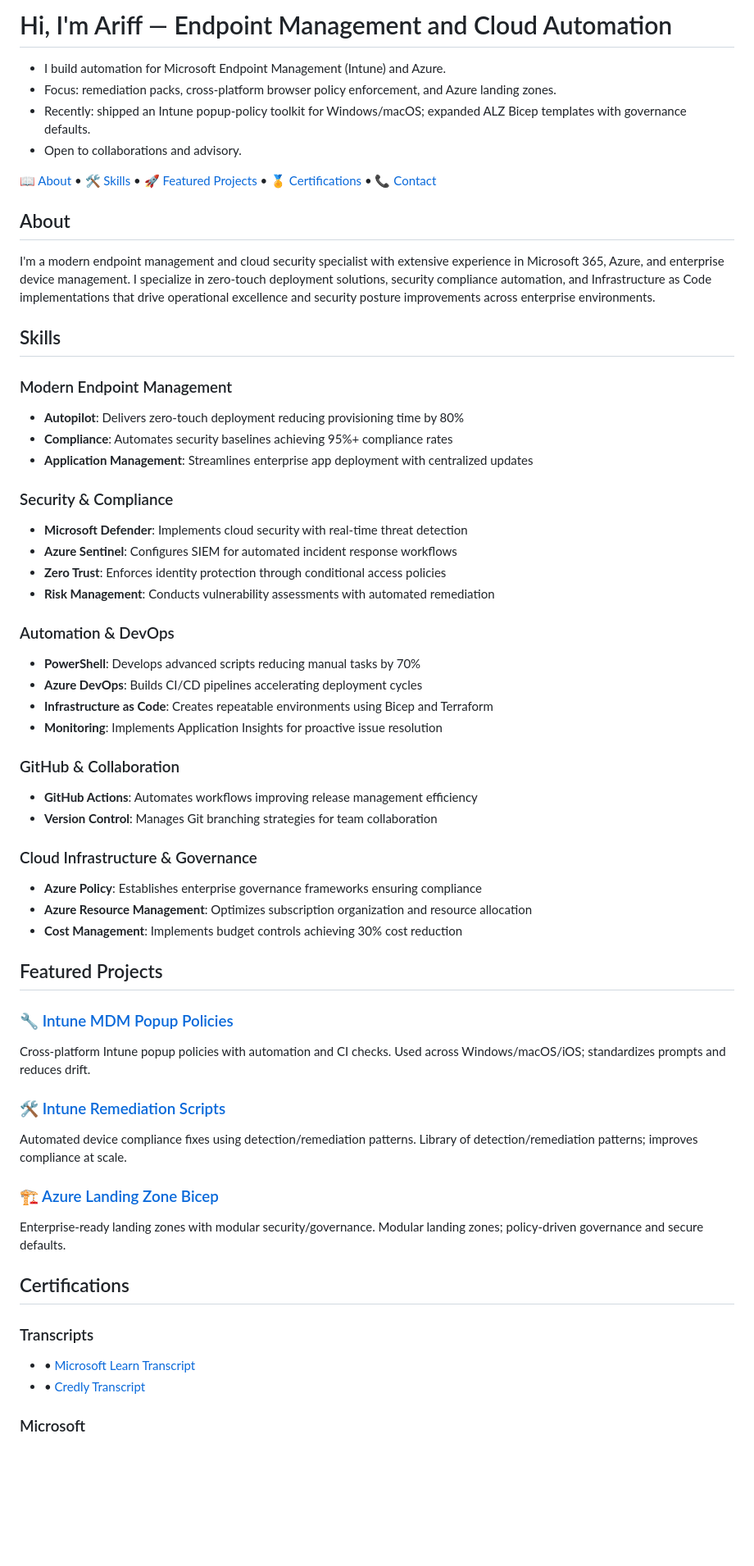
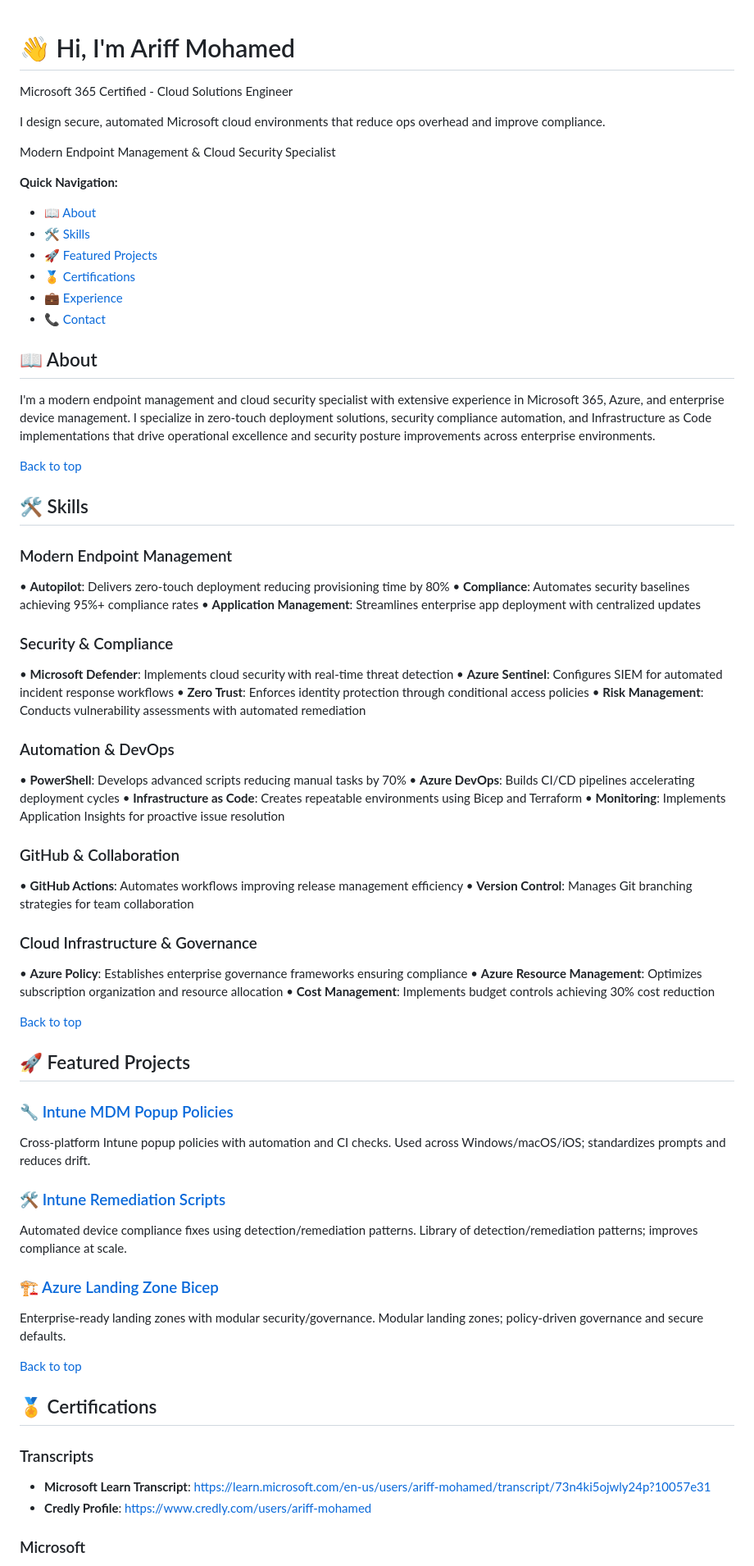
Before and after one commit to a-ariff/a-ariff, a Markdown page: README.md, the part around one of its changes. Shown at 82% size. Drawn GitHub-style; blank space fills up the shorter version.

Commit message:
docs(README): restore original layout, add Quick Navigation, fix anchors, and verify certification/transcript links

```diff
--- a/README.md
+++ b/README.md
@@ -1,43 +1,62 @@
-# Hi, I'm Ariff — Endpoint Management and Cloud Automation
+<a id="top"></a>
 
-- I build automation for Microsoft Endpoint Management (Intune) and Azure.
-- Focus: remediation packs, cross-platform browser policy enforcement, and Azure landing zones.
-- Recently: shipped an Intune popup-policy toolkit for Windows/macOS; expanded ALZ Bicep templates with governance defaults.
-- Open to collaborations and advisory.
+# 👋 Hi, I'm Ariff Mohamed
 
-[📖 About](#about) • [🛠️ Skills](#skills) • [🚀 Featured Projects](#featured-projects) • [🏅 Certifications](#certifications) • [📞 Contact](#contact)
+Microsoft 365 Certified - Cloud Solutions Engineer
 
-## About
+I design secure, automated Microsoft cloud environments that reduce ops overhead and improve compliance.
+
+Modern Endpoint Management & Cloud Security Specialist
+
+**Quick Navigation:**
+- [📖 About](#-about)
+- [🛠️ Skills](#️-skills)
+- [🚀 Featured Projects](#-featured-projects)
+- [🏅 Certifications](#-certifications)
+- [💼 Experience](#-experience)
+- [📞 Contact](#-contact)
+
+<a id="-about"></a>
+## 📖 About
+
 I'm a modern endpoint management and cloud security specialist with extensive experience in Microsoft 365, Azure, and enterprise device management. I specialize in zero-touch deployment solutions, security compliance automation, and Infrastructure as Code implementations that drive operational excellence and security posture improvements across enterprise environments.
 
-## Skills
+[Back to top](#top)
+
+<a id="️-skills"></a>
+## 🛠️ Skills
+
 ### Modern Endpoint Management
-- **Autopilot**: Delivers zero-touch deployment reducing provisioning time by 80%
-- **Compliance**: Automates security baselines achieving 95%+ compliance rates
-- **Application Management**: Streamlines enterprise app deployment with centralized updates
+• **Autopilot**: Delivers zero-touch deployment reducing provisioning time by 80%
+• **Compliance**: Automates security baselines achieving 95%+ compliance rates
+• **Application Management**: Streamlines enterprise app deployment with centralized updates
 
 ### Security & Compliance
-- **Microsoft Defender**: Implements cloud security with real-time threat detection
-- **Azure Sentinel**: Configures SIEM for automated incident response workflows
-- **Zero Trust**: Enforces identity protection through conditional access policies
-- **Risk Management**: Conducts vulnerability assessments with automated remediation
+• **Microsoft Defender**: Implements cloud security with real-time threat detection
+• **Azure Sentinel**: Configures SIEM for automated incident response workflows
+• **Zero Trust**: Enforces identity protection through conditional access policies
+• **Risk Management**: Conducts vulnerability assessments with automated remediation
 
 ### Automation & DevOps
-- **PowerShell**: Develops advanced scripts reducing manual tasks by 70%
-- **Azure DevOps**: Builds CI/CD pipelines accelerating deployment cycles
-- **Infrastructure as Code**: Creates repeatable environments using Bicep and Terraform
-- **Monitoring**: Implements Application Insights for proactive issue resolution
+• **PowerShell**: Develops advanced scripts reducing manual tasks by 70%
+• **Azure DevOps**: Builds CI/CD pipelines accelerating deployment cycles
+• **Infrastructure as Code**: Creates repeatable environments using Bicep and Terraform
+• **Monitoring**: Implements Application Insights for proactive issue resolution
 
 ### GitHub & Collaboration
-- **GitHub Actions**: Automates workflows improving release management efficiency
-- **Version Control**: Manages Git branching strategies for team collaboration
+• **GitHub Actions**: Automates workflows improving release management efficiency
+• **Version Control**: Manages Git branching strategies for team collaboration
 
 ### Cloud Infrastructure & Governance
-- **Azure Policy**: Establishes enterprise governance frameworks ensuring compliance
-- **Azure Resource Management**: Optimizes subscription organization and resource allocation
-- **Cost Management**: Implements budget controls achieving 30% cost reduction
+• **Azure Policy**: Establishes enterprise governance frameworks ensuring compliance
+• **Azure Resource Management**: Optimizes subscription organization and resource allocation
+• **Cost Management**: Implements budget controls achieving 30% cost reduction
 
-## Featured Projects
-### 🔧 [Intune MDM Popup Policies](https://github.com/a-ariff/Intune-MDM-Popup-Policies-macOS-Safari-Edge-Chrome-and-Windows-Edge-Chrome-)
+[Back to top](#top)
+
+<a id="-featured-projects"></a>
+## 🚀 Featured Projects
+
+### 🔧 [Intune MDM Popup Policies](https://github.com/a-ariff/4d1baa6c)
 Cross-platform Intune popup policies with automation and CI checks. Used across Windows/macOS/iOS; standardizes prompts and reduces drift.
 
@@ -48,8 +67,12 @@ Automated device compliance fixes using detection/remediation patterns. Library
 Enterprise-ready landing zones with modular security/governance. Modular landing zones; policy-driven governance and secure defaults.
 
-## Certifications
+[Back to top](#top)
+
+<a id="-certifications"></a>
+## 🏅 Certifications
+
 ### Transcripts
-- • [Microsoft Learn Transcript](https://learn.microsoft.com/en-us/users/ariff-mohamed/transcript/73n4ki5ojwly24p?10057e31)
-- • [Credly Transcript](https://www.credly.com/users/ariff-mohamed)
+- **Microsoft Learn Transcript**: [https://learn.microsoft.com/en-us/users/ariff-mohamed/transcript/73n4ki5ojwly24p?10057e31](https://learn.microsoft.com/en-us/users/ariff-mohamed/transcript/73n4ki5ojwly24p?10057e31)
+- **Credly Profile**: [https://www.credly.com/users/ariff-mohamed](https://www.credly.com/users/ariff-mohamed)
 
 ### Microsoft
```
Also changed, not shown: other parts of README.md (+28 -15 lines).
